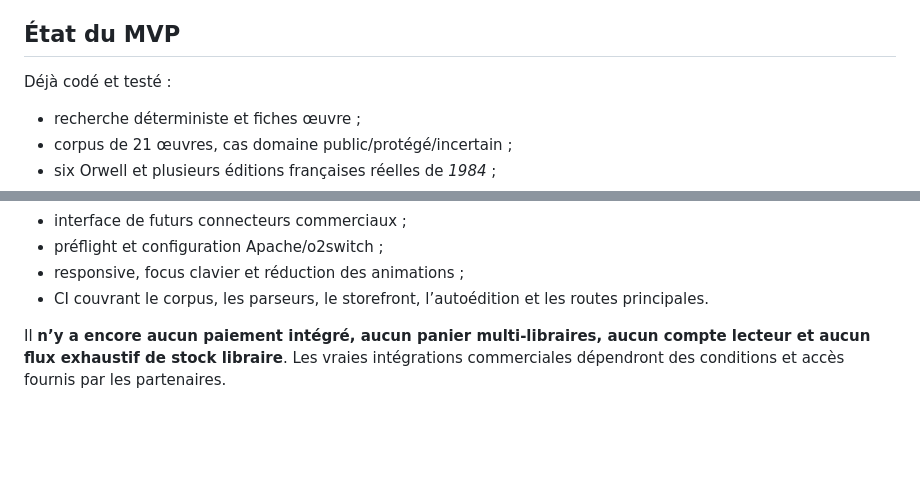
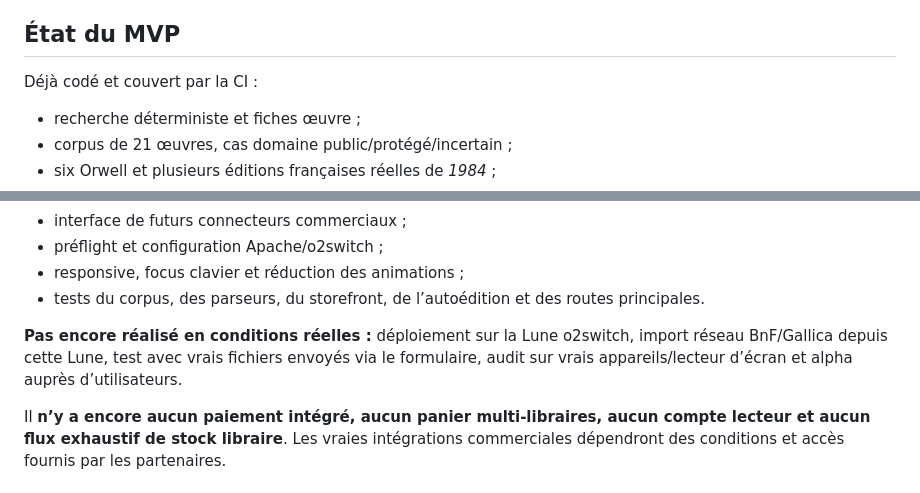
Before and after one commit to jasmin-abernathy/librairie-universelle, a Markdown page: README.md, 2 parts joined by grey strips. Rendered like a GitHub page; blank space fills up the shorter version.

Commit message:
Clarify live alpha versus coded features

```diff
--- a/README.md
+++ b/README.md
@@ -113,7 +113,7 @@ Les fichiers sont stockés hors `public/`. Le back-office permet : validation, d
 
 ## État du MVP
 
-Déjà codé et testé :
+Déjà codé et couvert par la CI :
 
 - recherche déterministe et fiches œuvre ;
 - corpus de 21 œuvres, cas domaine public/protégé/incertain ;
@@ -128,7 +128,9 @@ Déjà codé et testé :
 - interface de futurs connecteurs commerciaux ;
 - préflight et configuration Apache/o2switch ;
 - responsive, focus clavier et réduction des animations ;
-- CI couvrant le corpus, les parseurs, le storefront, l’autoédition et les routes principales.
+- tests du corpus, des parseurs, du storefront, de l’autoédition et des routes principales.
+
+**Pas encore réalisé en conditions réelles :** déploiement sur la Lune o2switch, import réseau BnF/Gallica depuis cette Lune, test avec vrais fichiers envoyés via le formulaire, audit sur vrais appareils/lecteur d’écran et alpha auprès d’utilisateurs.
 
 Il **n’y a encore aucun paiement intégré, aucun panier multi-libraires, aucun compte lecteur et aucun flux exhaustif de stock libraire**. Les vraies intégrations commerciales dépendront des conditions et accès fournis par les partenaires.
 
```
